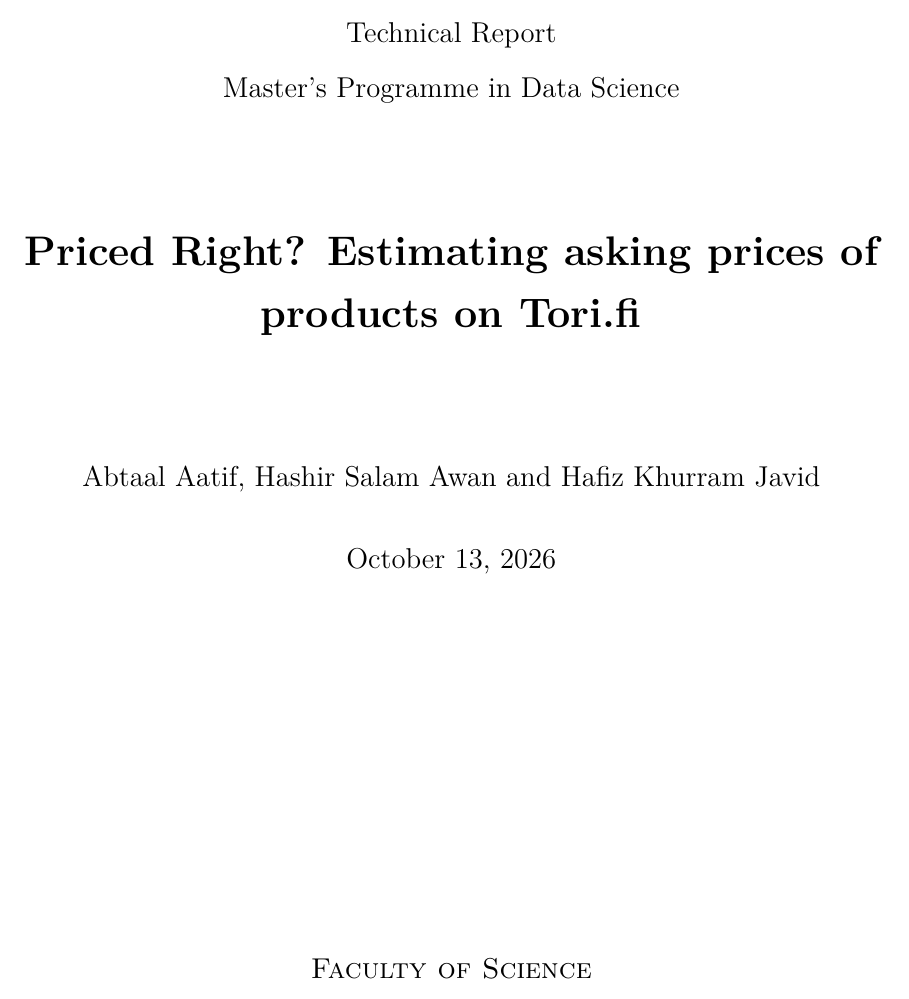
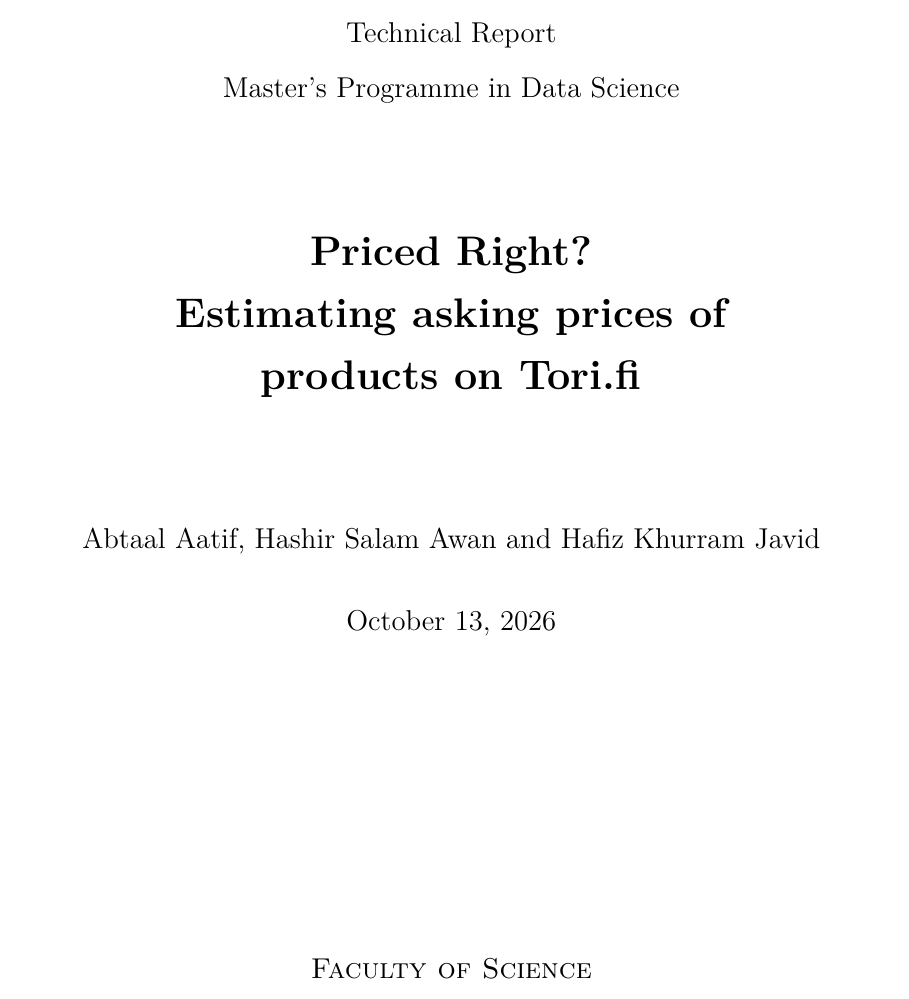
Before and after one commit to HashirSalam/priced-right, a LaTeX thesis (report/main.tex): part of page 1 of 10, cut so that both start at the same text. The pictures show the PDF file docs/Priced-Right-Technical-Report.pdf that the author committed with the source.

Commit message:
Break the report title after "Priced Right?" on the cover

```diff
--- a/report/main.tex
+++ b/report/main.tex
@@ -41,12 +41,16 @@
 Learning paradigms \textrightarrow\ Supervised learning \textrightarrow\ Supervised learning by regression
 }}
 
+%% Title line breaks on the cover only, not in the abstract form
+\newcommand{\titlebreak}{\\}
+
 \begin{document}
 
-\title{Priced Right? Estimating asking prices of products on Tori.fi}
+\title{Priced Right?\texorpdfstring{\titlebreak}{} Estimating asking prices of\texorpdfstring{\titlebreak}{} products on Tori.fi}
 \author{Abtaal Aatif, Hashir Salam Awan and Hafiz Khurram Javid}
 
 \maketitle
+\renewcommand{\titlebreak}{}
 
 \mscabstract{
 Second-hand sellers on Tori.fi guess their asking prices, and buyers cannot easily tell whether a listing is fair. We cleaned 2,178 collected iPhone listings to 2,007, trained five regression models on a grouped development set, and chose gradient boosting with rules fixed in advance. On 405 held-out listings it reached an RMSLE of 0.272, 27\% below a lookup baseline, with a mean absolute error of 46~euros. Calibrated 80\% ranges covered 77\% of test listings. A Flask application serves sellers and buyers. Estimates describe asking prices, not sale prices, and are weakest for phones under 100~euros.
```
Also changed, not shown: docs/Priced-Right-Technical-Report.pdf.
